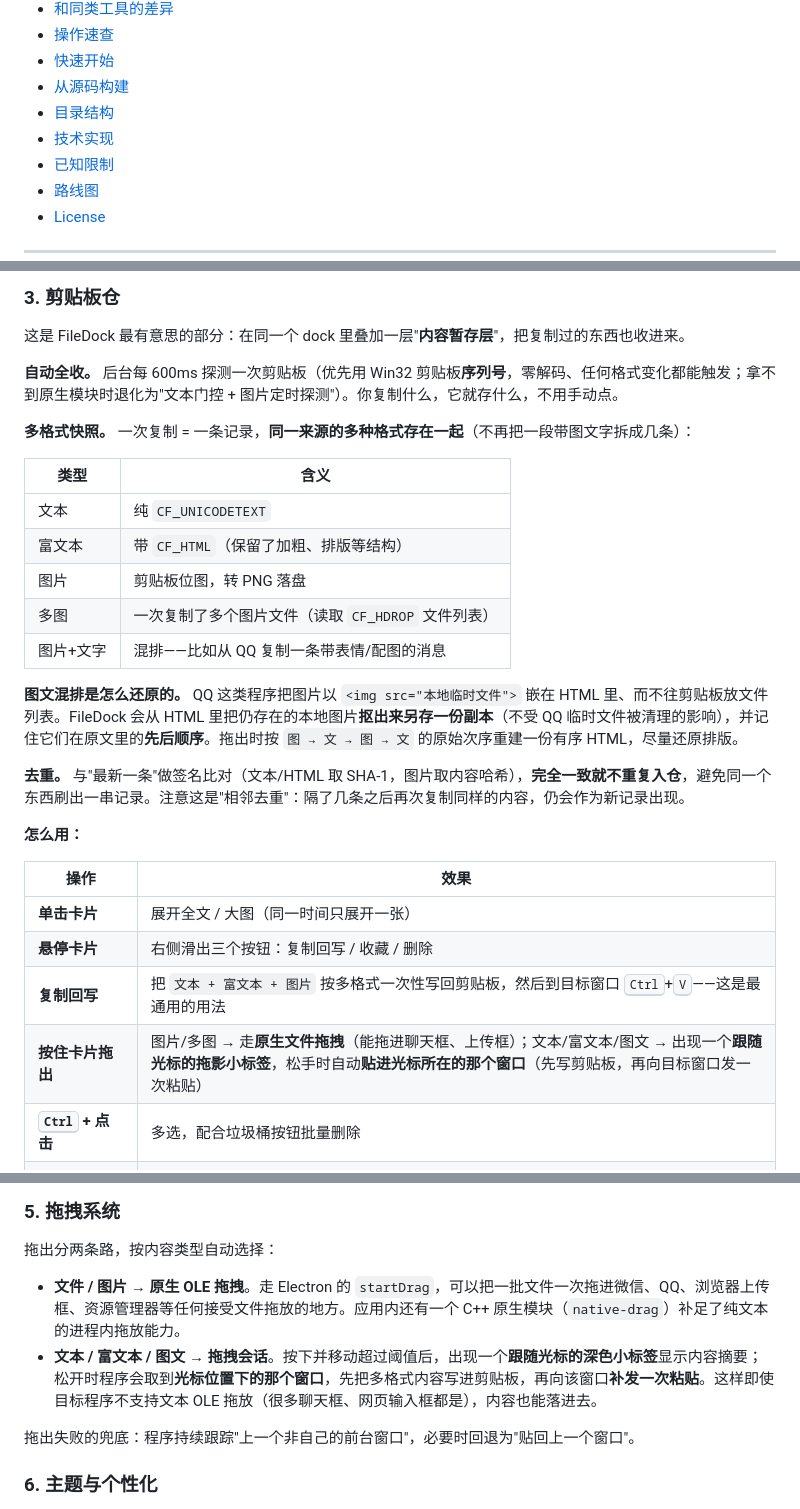
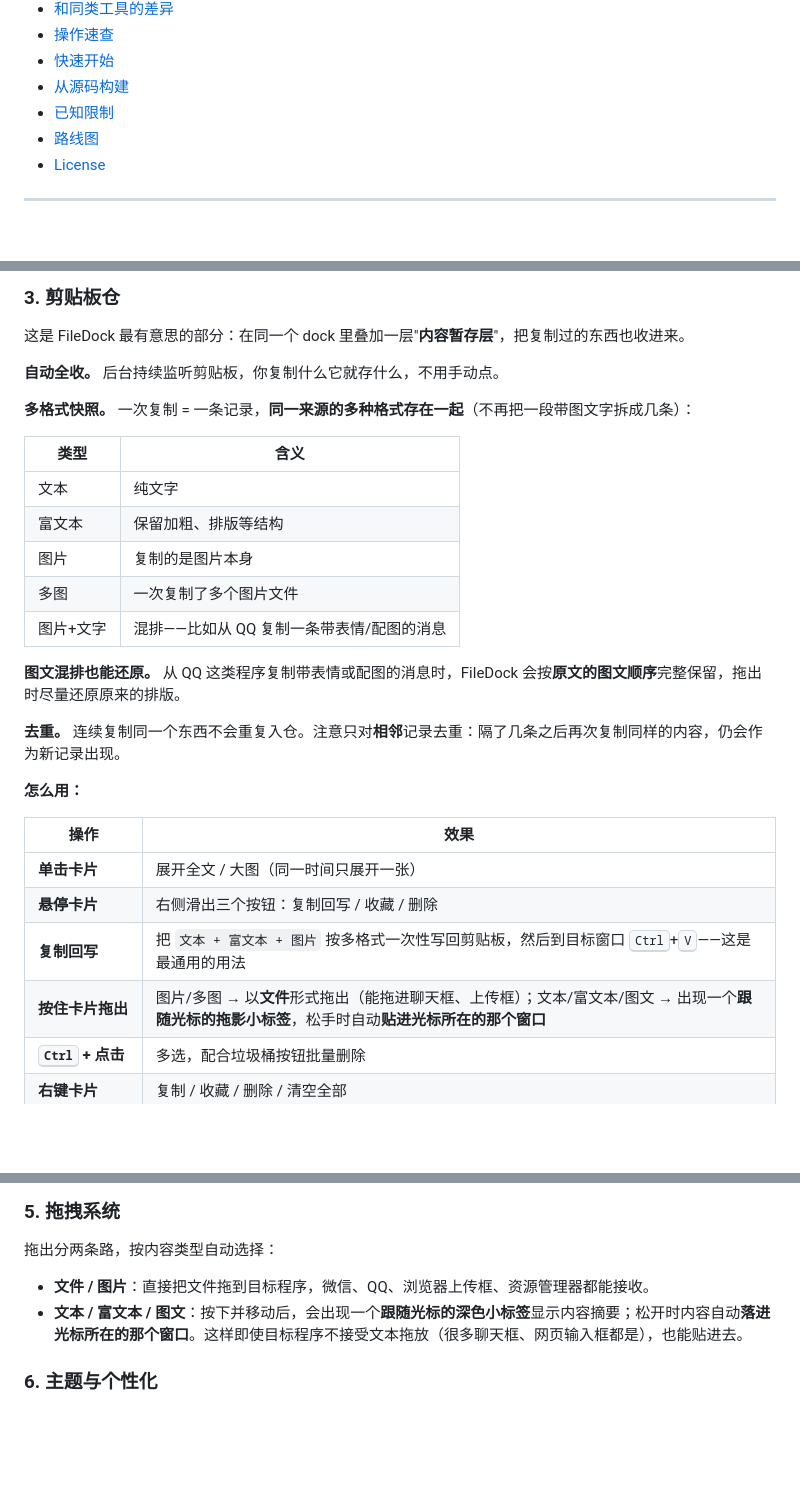
Before and after one commit to AutoOperator/FileDock, a Markdown page: README.md, 3 parts joined by grey strips. GitHub-like rendering; blank space fills up the shorter version.

```diff
--- a/README.md
+++ b/README.md
@@ -23,8 +23,6 @@ Windows 10 / 11 (x64) · Electron · 无边框透明置顶 · 四向边缘吸附
 - [操作速查](#操作速查)
 - [快速开始](#快速开始)
 - [从源码构建](#从源码构建)
-- [目录结构](#目录结构)
-- [技术实现](#技术实现)
 - [已知限制](#已知限制)
 - [路线图](#路线图)
 - [License](#license)
@@ -94,21 +92,21 @@ FileDock 就是为这两件事做的：一个常驻屏幕边缘的小窗，把
 
 这是 FileDock 最有意思的部分：在同一个 dock 里叠加一层"**内容暂存层**"，把复制过的东西也收进来。
 
-**自动全收。** 后台每 600ms 探测一次剪贴板（优先用 Win32 剪贴板**序列号**，零解码、任何格式变化都能触发；拿不到原生模块时退化为"文本门控 + 图片定时探测"）。你复制什么，它就存什么，不用手动点。
+**自动全收。** 后台持续监听剪贴板，你复制什么它就存什么，不用手动点。
 
 **多格式快照。** 一次复制 = 一条记录，**同一来源的多种格式存在一起**（不再把一段带图文字拆成几条）：
 
 | 类型 | 含义 |
 | --- | --- |
-| 文本 | 纯 `CF_UNICODETEXT` |
-| 富文本 | 带 `CF_HTML`（保留了加粗、排版等结构） |
-| 图片 | 剪贴板位图，转 PNG 落盘 |
-| 多图 | 一次复制了多个图片文件（读取 `CF_HDROP` 文件列表） |
+| 文本 | 纯文字 |
+| 富文本 | 保留加粗、排版等结构 |
+| 图片 | 复制的是图片本身 |
+| 多图 | 一次复制了多个图片文件 |
 | 图片+文字 | 混排——比如从 QQ 复制一条带表情/配图的消息 |
 
-**图文混排是怎么还原的。** QQ 这类程序把图片以 `<img src="本地临时文件">` 嵌在 HTML 里、而不往剪贴板放文件列表。FileDock 会从 HTML 里把仍存在的本地图片**抠出来另存一份副本**（不受 QQ 临时文件被清理的影响），并记住它们在原文里的**先后顺序**。拖出时按 `图 → 文 → 图 → 文` 的原始次序重建一份有序 HTML，尽量还原排版。
+**图文混排也能还原。** 从 QQ 这类程序复制带表情或配图的消息时，FileDock 会按**原文的图文顺序**完整保留，拖出时尽量还原原来的排版。
 
-**去重。** 与"最新一条"做签名比对（文本/HTML 取 SHA-1，图片取内容哈希），**完全一致就不重复入仓**，避免同一个东西刷出一串记录。注意这是"相邻去重"：隔了几条之后再次复制同样的内容，仍会作为新记录出现。
+**去重。** 连续复制同一个东西不会重复入仓。注意只对**相邻**记录去重：隔了几条之后再次复制同样的内容，仍会作为新记录出现。
 
 **怎么用：**
 
@@ -117,7 +115,7 @@ FileDock 就是为这两件事做的：一个常驻屏幕边缘的小窗，把
 | **单击卡片** | 展开全文 / 大图（同一时间只展开一张） |
 | **悬停卡片** | 右侧滑出三个按钮：复制回写 / 收藏 / 删除 |
 | **复制回写** | 把 `文本 + 富文本 + 图片` 按多格式一次性写回剪贴板，然后到目标窗口 <kbd>Ctrl</kbd>+<kbd>V</kbd>——这是最通用的用法 |
-| **按住卡片拖出** | 图片/多图 → 走**原生文件拖拽**（能拖进聊天框、上传框）；文本/富文本/图文 → 出现一个**跟随光标的拖影小标签**，松手时自动**贴进光标所在的那个窗口**（先写剪贴板，再向目标窗口发一次粘贴） |
+| **按住卡片拖出** | 图片/多图 → 以**文件**形式拖出（能拖进聊天框、上传框）；文本/富文本/图文 → 出现一个**跟随光标的拖影小标签**，松手时自动**贴进光标所在的那个窗口** |
 | **<kbd>Ctrl</kbd> + 点击** | 多选，配合垃圾桶按钮批量删除 |
 | **右键卡片** | 复制 / 收藏 / 删除 / 清空全部 |
 | **底部垃圾桶按钮** | 三态智能按钮：有选中 → 删选中；有展开的卡片 → 删这张；都没有 → 清空全部 |
@@ -151,10 +149,8 @@ FileDock 就是为这两件事做的：一个常驻屏幕边缘的小窗，把
 
 拖出分两条路，按内容类型自动选择：
 
-- **文件 / 图片 → 原生 OLE 拖拽**。走 Electron 的 `startDrag`，可以把一批文件一次拖进微信、QQ、浏览器上传框、资源管理器等任何接受文件拖放的地方。应用内还有一个 C++ 原生模块（`native-drag`）补足了纯文本的进程内拖放能力。
-- **文本 / 富文本 / 图文 → 拖拽会话**。按下并移动超过阈值后，出现一个**跟随光标的深色小标签**显示内容摘要；松开时程序会取到**光标位置下的那个窗口**，先把多格式内容写进剪贴板，再向该窗口**补发一次粘贴**。这样即使目标程序不支持文本 OLE 拖放（很多聊天框、网页输入框都是），内容也能落进去。
-
-拖出失败的兜底：程序持续跟踪"上一个非自己的前台窗口"，必要时回退为"贴回上一个窗口"。
+- **文件 / 图片**：直接把文件拖到目标程序，微信、QQ、浏览器上传框、资源管理器都能接收。
+- **文本 / 富文本 / 图文**：按下并移动后，会出现一个**跟随光标的深色小标签**显示内容摘要；松开时内容自动**落进光标所在的那个窗口**。这样即使目标程序不接受文本拖放（很多聊天框、网页输入框都是），也能贴进去。
 
 ### 6. 主题与个性化
 
```
Also changed, not shown: other parts of README.md (+8 -52 lines).
